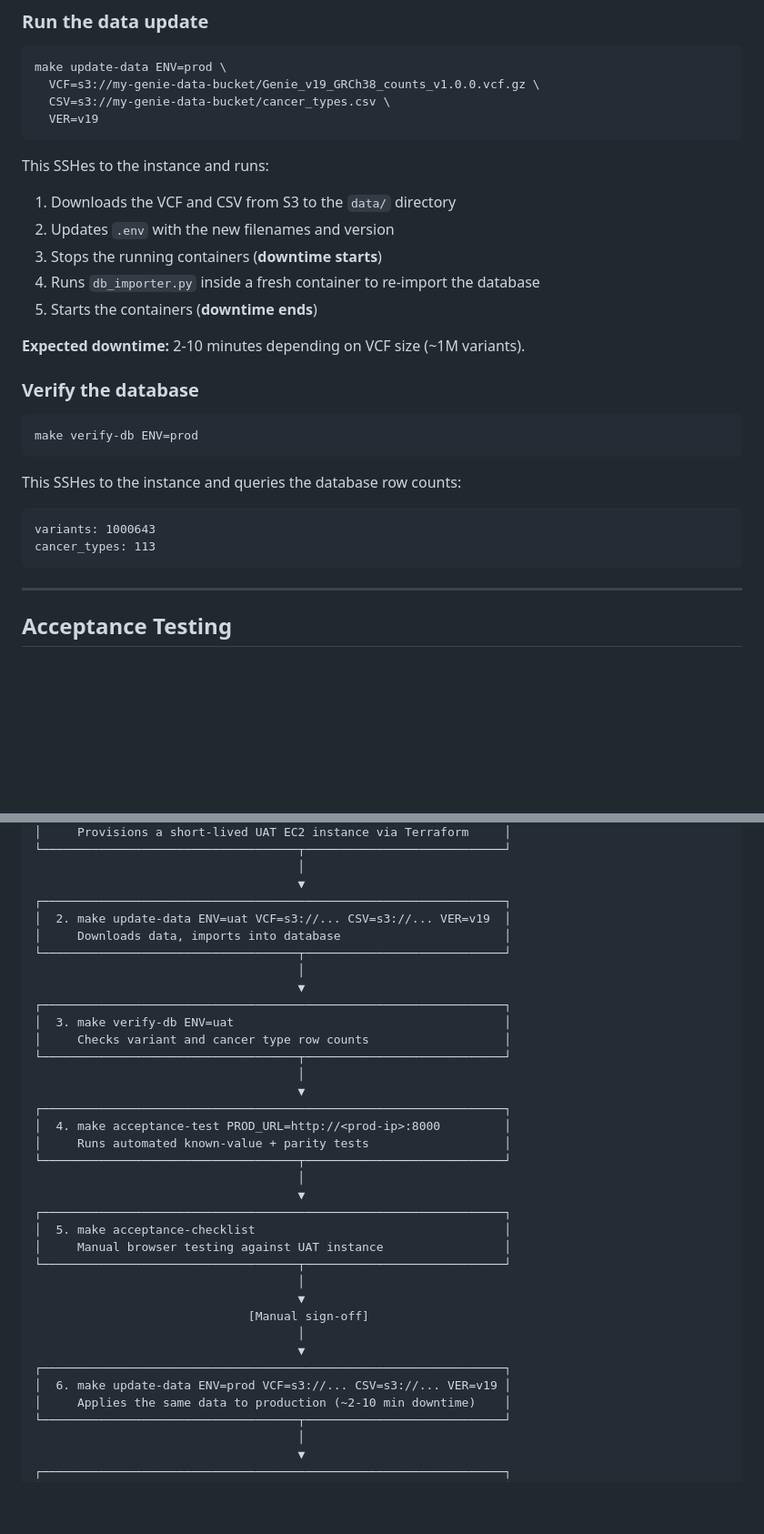
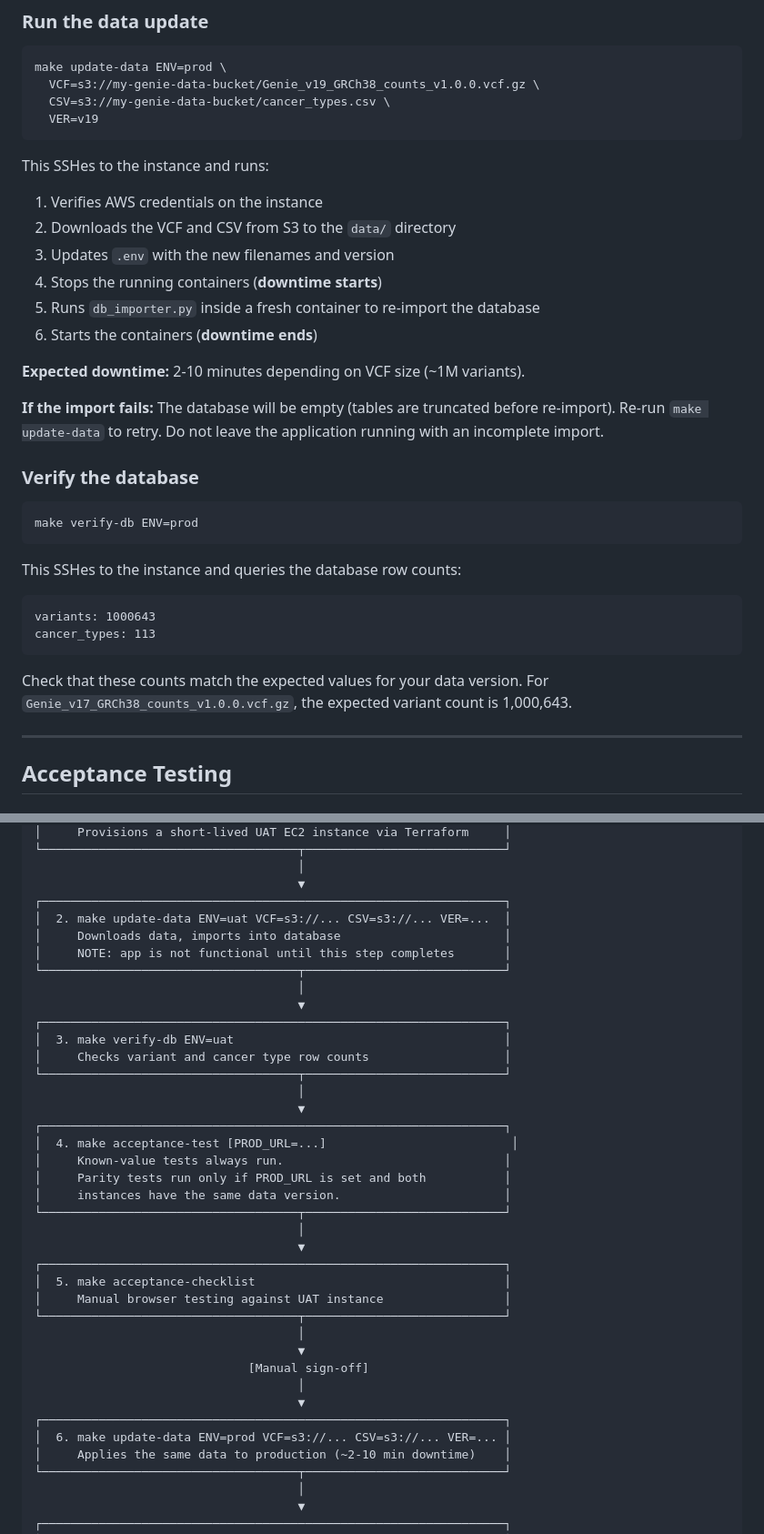
Before and after one commit to eastgenomics/genie_nhs_website, a Markdown page: docs/deployment-and-testing.md, 2 parts joined by grey strips. Shown at 91% size. Drawn GitHub-style; blank space fills up the shorter version.

````diff
--- a/docs/deployment-and-testing.md
+++ b/docs/deployment-and-testing.md
@@ -156,13 +190,16 @@ make update-data ENV=prod \
 ```
 
 This SSHes to the instance and runs:
-1. Downloads the VCF and CSV from S3 to the `data/` directory
-2. Updates `.env` with the new filenames and version
-3. Stops the running containers (**downtime starts**)
-4. Runs `db_importer.py` inside a fresh container to re-import the database
-5. Starts the containers (**downtime ends**)
+1. Verifies AWS credentials on the instance
+2. Downloads the VCF and CSV from S3 to the `data/` directory
+3. Updates `.env` with the new filenames and version
+4. Stops the running containers (**downtime starts**)
+5. Runs `db_importer.py` inside a fresh container to re-import the database
+6. Starts the containers (**downtime ends**)
 
 **Expected downtime:** 2-10 minutes depending on VCF size (~1M variants).
+
+**If the import fails:** The database will be empty (tables are truncated before re-import). Re-run `make update-data` to retry. Do not leave the application running with an incomplete import.
 
 ### Verify the database
 
@@ -176,6 +213,8 @@ This SSHes to the instance and queries the database row counts:
 variants: 1000643
 cancer_types: 113
 ```
+
+Check that these counts match the expected values for your data version. For `Genie_v17_GRCh38_counts_v1.0.0.vcf.gz`, the expected variant count is 1,000,643.
 
 ---
 
@@ -277,8 +321,9 @@ The recommended workflow for deploying a new GENIE data release uses a UAT-first
                                      │
                                      ▼
 ┌─────────────────────────────────────────────────────────────────┐
-│  2. make update-data ENV=uat VCF=s3://... CSV=s3://... VER=v19  │
+│  2. make update-data ENV=uat VCF=s3://... CSV=s3://... VER=...  │
 │     Downloads data, imports into database                       │
+│     NOTE: app is not functional until this step completes       │
 └────────────────────────────────────┬────────────────────────────┘
                                      │
                                      ▼
@@ -289,8 +334,10 @@ The recommended workflow for deploying a new GENIE data release uses a UAT-first
                                      │
                                      ▼
 ┌─────────────────────────────────────────────────────────────────┐
-│  4. make acceptance-test PROD_URL=http://<prod-ip>:8000         │
-│     Runs automated known-value + parity tests                   │
+│  4. make acceptance-test [PROD_URL=...]                          │
+│     Known-value tests always run.                               │
+│     Parity tests run only if PROD_URL is set and both           │
+│     instances have the same data version.                       │
 └────────────────────────────────────┬────────────────────────────┘
                                      │
                                      ▼
@@ -304,7 +351,7 @@ The recommended workflow for deploying a new GENIE data release uses a UAT-first
                                      │
                                      ▼
 ┌─────────────────────────────────────────────────────────────────┐
-│  6. make update-data ENV=prod VCF=s3://... CSV=s3://... VER=v19 │
+│  6. make update-data ENV=prod VCF=s3://... CSV=s3://... VER=... │
 │     Applies the same data to production (~2-10 min downtime)    │
 └────────────────────────────────────┬────────────────────────────┘
                                      │
````
Also changed, not shown: other parts of docs/deployment-and-testing.md (+81 -10 lines).
